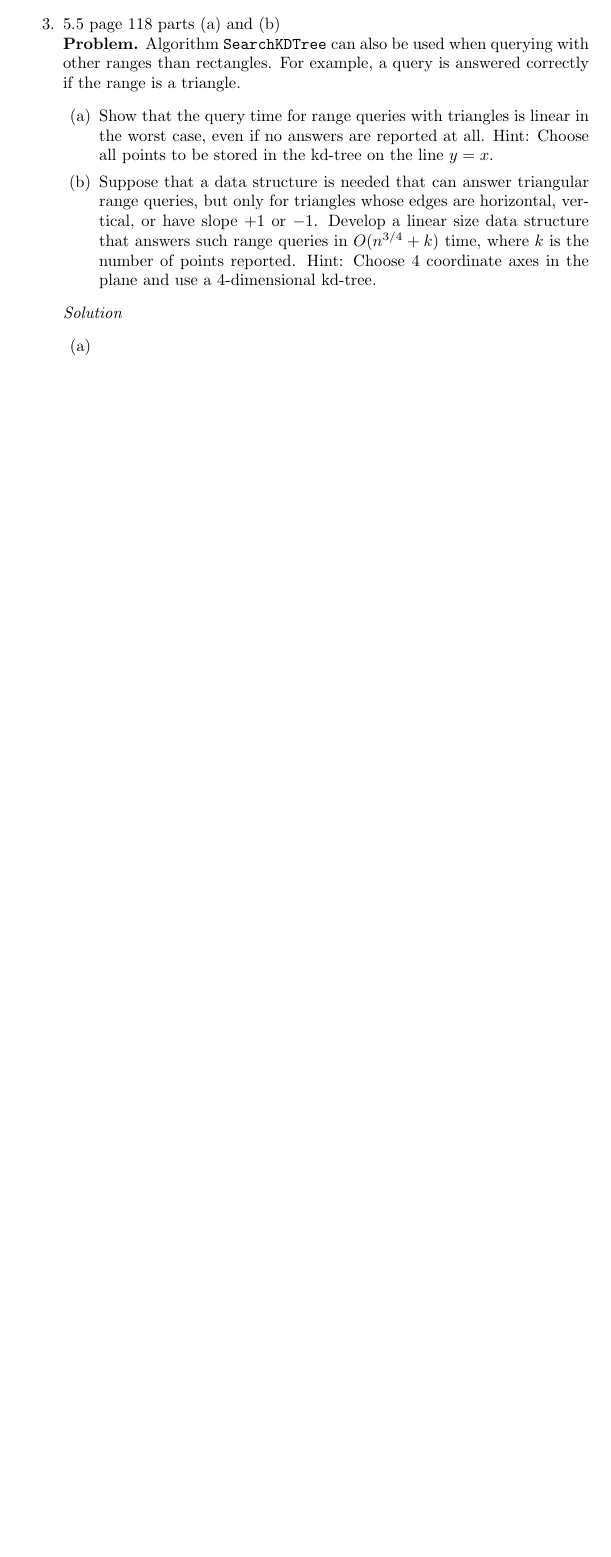
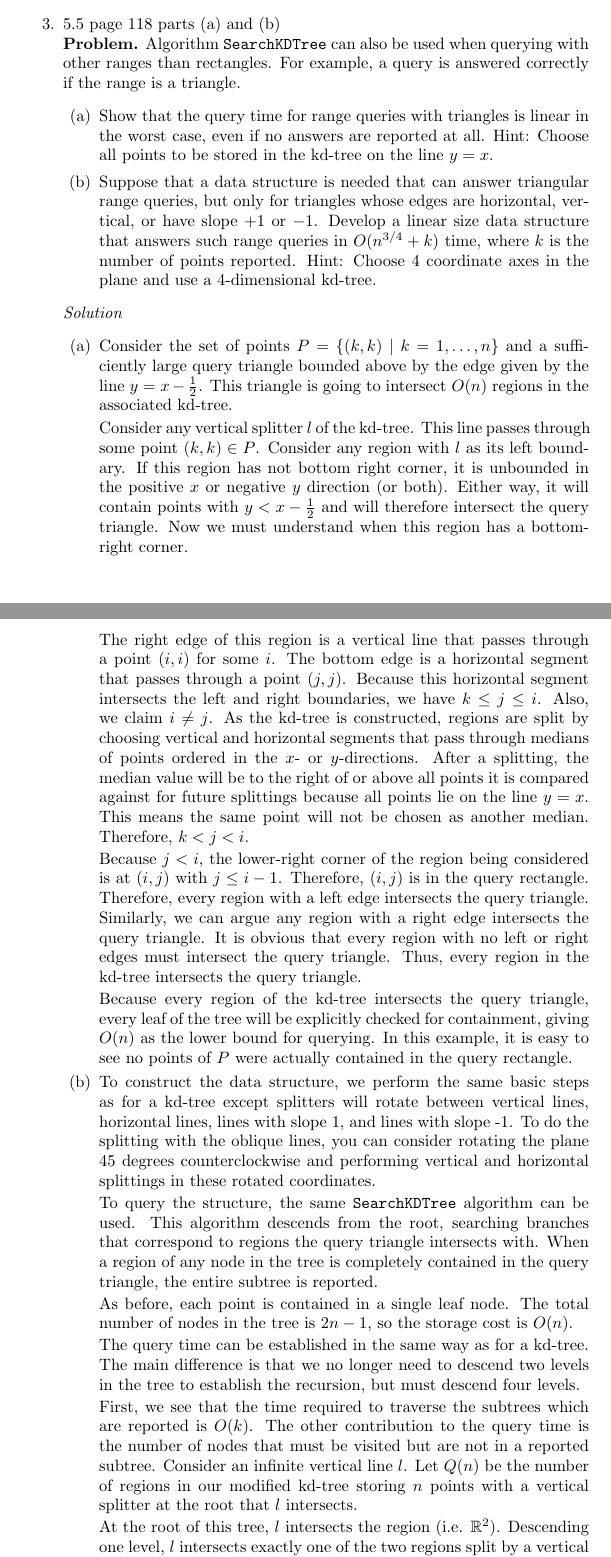
Before and after one commit to steiltre/CS8442, a LaTeX problem sheet (hw2/hw2.tex): part of page 3 of 3 before the commit and two parts of pages 3 and 4 of 5 after it, the two joined at a grey line, cut so that both start at the same text, the shorter picture padded with empty space. Compiled offline with pdfLaTeX.

Commit message:
HW2: Finished problem 3

```diff
--- a/hw2/hw2.tex
+++ b/hw2/hw2.tex
@@ -179,5 +179,46 @@
     \begin{solution}
       \begin{enumerate}
         \item
+          Consider the set of points $P = \{(k,k) \ | \ k = 1,\dots,n\}$ and a sufficiently large query triangle bounded above by the edge given by the line $y = x -
+          \frac{1}{2}$. This triangle is going to intersect $O(n)$ regions in the associated kd-tree.
+
+          Consider any vertical splitter $l$ of the kd-tree. This line passes through some point $(k,k) \in P$. Consider any region with $l$ as its
+          left boundary. If this region has not bottom right corner, it is unbounded in the positive $x$ or negative $y$ direction (or both). Either way, it
+          will contain points with $y < x - \frac{1}{2}$ and will therefore intersect the query triangle. Now we must understand when this region has
+          a bottom-right corner.
+
+          The right edge of this region is a vertical line that passes through a point $(i,i)$ for some $i$. The bottom edge is a horizontal segment that
+          passes through a point $(j,j)$. Because this horizontal segment intersects the left and right boundaries, we have $k \leq j \leq i$. Also,
+          we claim $i \neq j$. As the kd-tree is constructed, regions are split by choosing vertical and horizontal segments that pass through medians
+          of points ordered in the $x$- or $y$-directions. After a splitting, the median value will be to the right of or above all points it is
+          compared against for future splittings because all points lie on the line $y=x$. This means the same point will not be chosen as another
+          median. Therefore, $k < j < i$.
+
+          Because $j < i$, the lower-right corner of the region being considered is at $(i,j)$ with $j \leq i-1$. Therefore, $(i,j)$ is in the query
+          rectangle. Therefore, every region with a left edge intersects the query triangle. Similarly, we can argue any region with a right edge
+          intersects the query triangle. It is obvious that every region with no left or right edges must intersect the query triangle. Thus, every
+          region in the kd-tree intersects the query triangle.
+
+          Because every region of the kd-tree intersects the query triangle, every leaf of the tree will be explicitly checked for containment, giving
+          $O(n)$ as the lower bound for querying. In this example, it is easy to see no points of $P$ were actually contained in the query rectangle.
 
         \item
+          To construct the data structure, we perform the same basic steps as for a kd-tree except splitters will rotate between vertical lines,
+          horizontal lines, lines with slope 1, and lines with slope -1. To do the splitting with the oblique lines, you can consider rotating the
+          plane 45 degrees counterclockwise and performing vertical and horizontal splittings in these rotated coordinates.
+
+          To query the structure, the same \texttt{SearchKDTree} algorithm can be used. This algorithm descends from the root, searching branches that
+          correspond to regions the query triangle intersects with. When a region of any node in the tree is completely contained in the query
+          triangle, the entire subtree is reported.
+
+          As before, each point is contained in a single leaf node. The total number of nodes in the tree is $2n-1$, so the storage cost is $O(n)$.
+
+          The query time can be established in the same way as for a kd-tree. The main difference is that we no longer need to descend two levels in
+          the tree to establish the recursion, but must descend four levels.
+
+          First, we see that the time required to traverse the subtrees which are reported is $O(k)$. The other contribution to the query time is the
+          number of nodes that must be visited but are not in a reported subtree. Consider an infinite vertical line $l$. Let $Q(n)$ be the number of
+          regions in our modified kd-tree storing $n$ points with a vertical splitter at the root that $l$ intersects.
+
+          At the root of this tree, $l$ intersects the region (i.e. $\R^2$). Descending one level, $l$ intersects exactly one of the two regions split
+          by a vertical line. At the next level, $l$ intersects all regions that are children of intersected regions above because the regions are
```
Also changed, not shown: hw2/hw2.tex (20 more changed lines).
